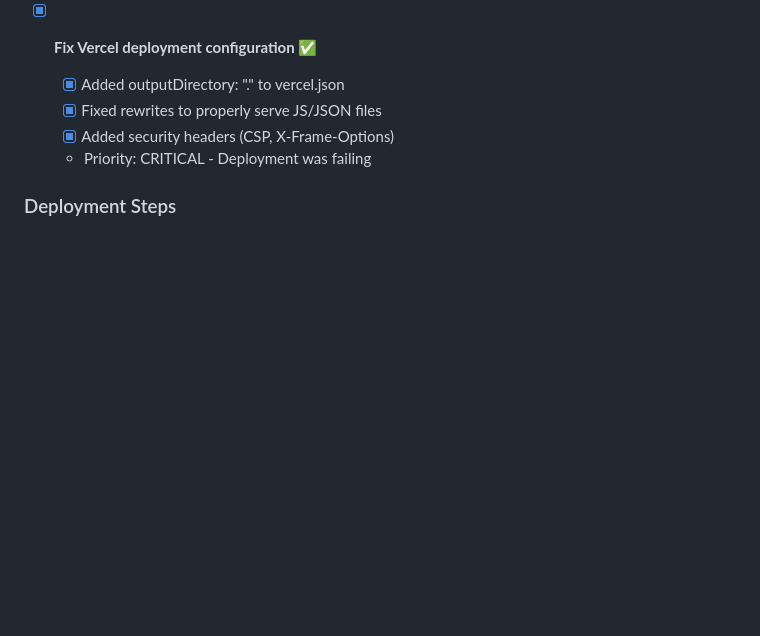
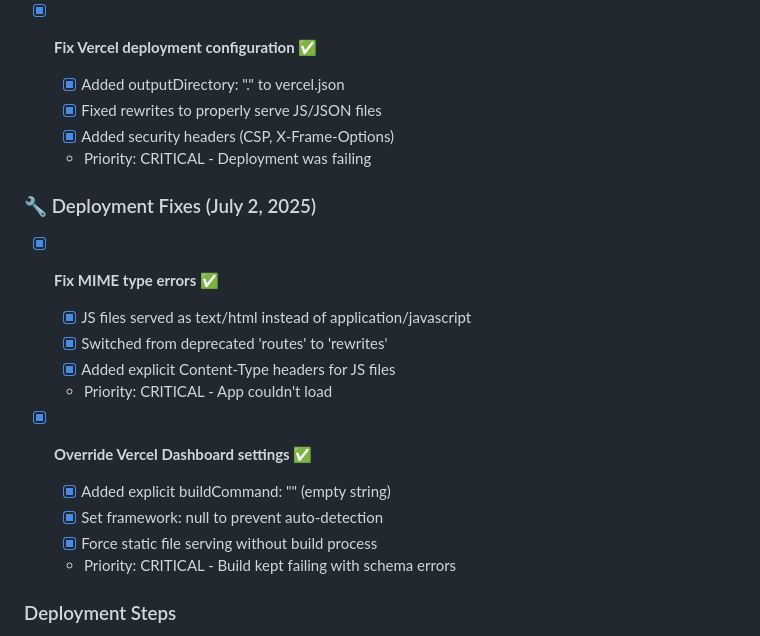
Before and after one commit to Gnadulf/ppmanager, a Markdown page: roadmap.md, the part around the change. Drawn GitHub-style; blank space fills up the shorter version.

Commit message:
Document deployment fixes in roadmap.md
Per CLAUDE.md requirement: Track every fix in roadmap.md

Added:
- MIME type error fixes (July 2, 2025)
- Vercel Dashboard override solution
- Critical deployment issues resolved

```diff
--- a/roadmap.md
+++ b/roadmap.md
@@ -49,6 +49,19 @@ This document tracks all development phases, bugs, features, and deployment stat
   - [x] Fixed rewrites to properly serve JS/JSON files
   - [x] Added security headers (CSP, X-Frame-Options)
   - Priority: CRITICAL - Deployment was failing
+
+### 🔧 Deployment Fixes (July 2, 2025)
+- [x] **Fix MIME type errors** ✅
+  - [x] JS files served as text/html instead of application/javascript
+  - [x] Switched from deprecated 'routes' to 'rewrites'
+  - [x] Added explicit Content-Type headers for JS files
+  - Priority: CRITICAL - App couldn't load
+
+- [x] **Override Vercel Dashboard settings** ✅
+  - [x] Added explicit buildCommand: "" (empty string)
+  - [x] Set framework: null to prevent auto-detection
+  - [x] Force static file serving without build process
+  - Priority: CRITICAL - Build kept failing with schema errors
 
 ### Deployment Steps
 - [x] **Vercel deployment** ✅
```
